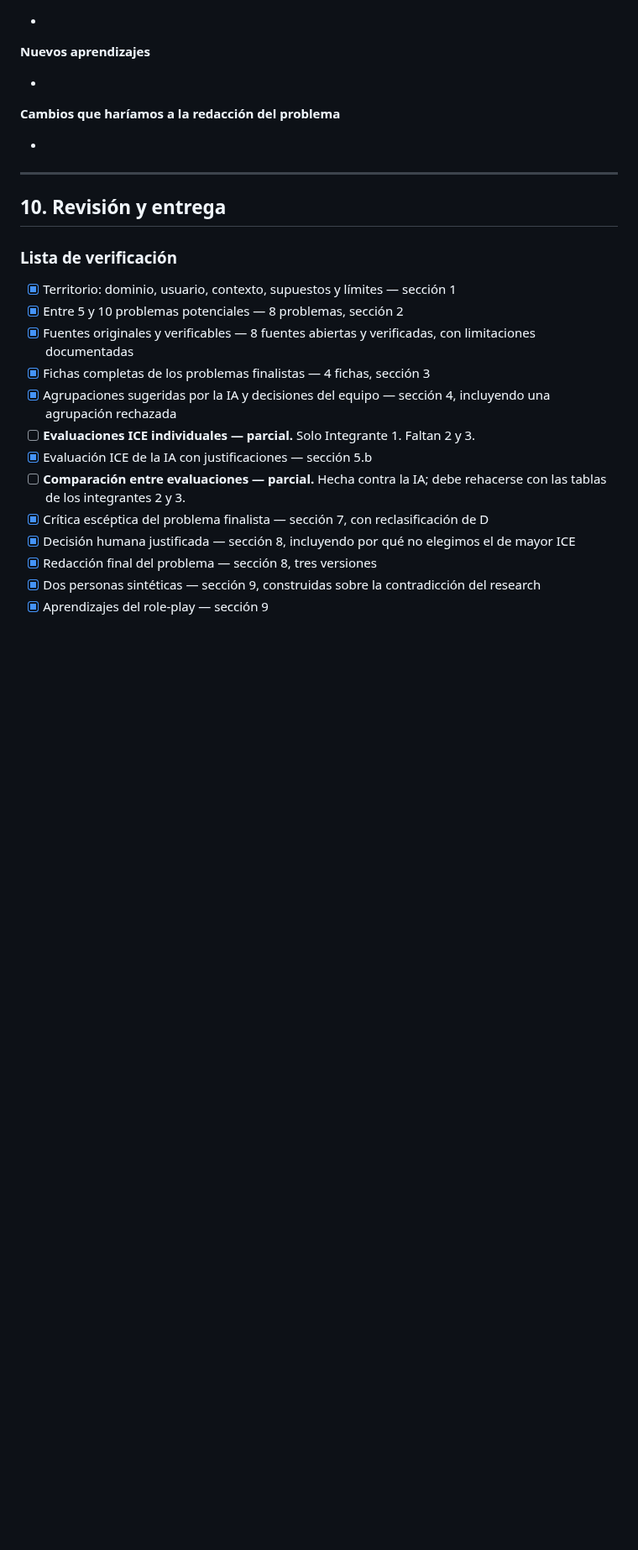
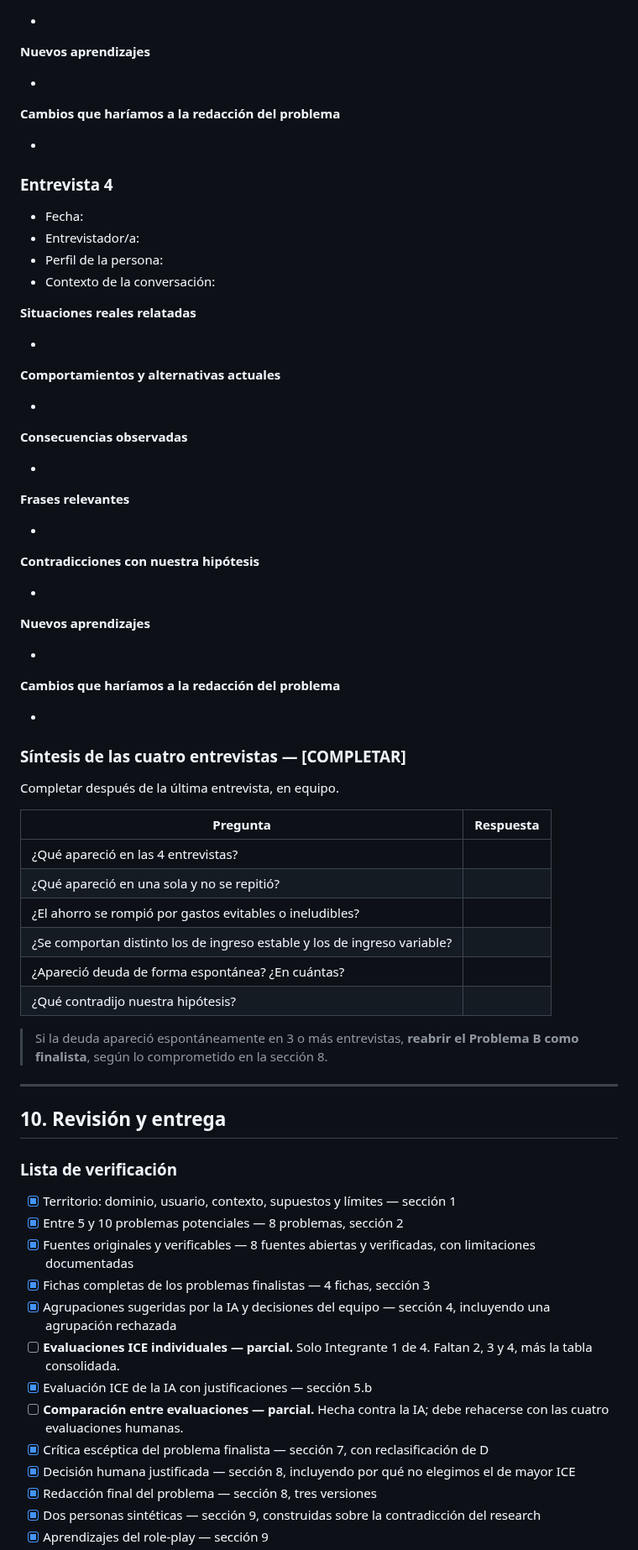
Before and after one commit to felipechain7/product-development-tp, a Markdown page: clase-02-descubrimiento.md, the part around one of its changes. Shown at 84% size. GitHub-like rendering; blank space fills up the shorter version.

```diff
--- a/clase-02-descubrimiento.md
+++ b/clase-02-descubrimiento.md
@@ -702,6 +726,56 @@ El guion se pasó por una revisión con IA buscando preguntas que sugirieran la
 
 -
 
+### Entrevista 4
+
+- Fecha:
+- Entrevistador/a:
+- Perfil de la persona:
+- Contexto de la conversación:
+
+**Situaciones reales relatadas**
+
+-
+
+**Comportamientos y alternativas actuales**
+
+-
+
+**Consecuencias observadas**
+
+-
+
+**Frases relevantes**
+
+-
+
+**Contradicciones con nuestra hipótesis**
+
+-
+
+**Nuevos aprendizajes**
+
+-
+
+**Cambios que haríamos a la redacción del problema**
+
+-
+
+### Síntesis de las cuatro entrevistas — [COMPLETAR]
+
+Completar después de la última entrevista, en equipo.
+
+| Pregunta | Respuesta |
+|---|---|
+| ¿Qué apareció en las 4 entrevistas? | |
+| ¿Qué apareció en una sola y no se repitió? | |
+| ¿El ahorro se rompió por gastos evitables o ineludibles? | |
+| ¿Se comportan distinto los de ingreso estable y los de ingreso variable? | |
+| ¿Apareció deuda de forma espontánea? ¿En cuántas? | |
+| ¿Qué contradijo nuestra hipótesis? | |
+
+> Si la deuda apareció espontáneamente en 3 o más entrevistas, **reabrir el Problema B como finalista**, según lo comprometido en la sección 8.
+
 ---
 
 ## 10. Revisión y entrega
@@ -713,9 +787,9 @@ El guion se pasó por una revisión con IA buscando preguntas que sugirieran la
 - [x] Fuentes originales y verificables — 8 fuentes abiertas y verificadas, con limitaciones documentadas
 - [x] Fichas completas de los problemas finalistas — 4 fichas, sección 3
 - [x] Agrupaciones sugeridas por la IA y decisiones del equipo — sección 4, incluyendo una agrupación rechazada
-- [ ] **Evaluaciones ICE individuales — parcial.** Solo Integrante 1. Faltan 2 y 3.
+- [ ] **Evaluaciones ICE individuales — parcial.** Solo Integrante 1 de 4. Faltan 2, 3 y 4, más la tabla consolidada.
 - [x] Evaluación ICE de la IA con justificaciones — sección 5.b
-- [ ] **Comparación entre evaluaciones — parcial.** Hecha contra la IA; debe rehacerse con las tablas de los integrantes 2 y 3.
+- [ ] **Comparación entre evaluaciones — parcial.** Hecha contra la IA; debe rehacerse con las cuatro evaluaciones humanas.
 - [x] Crítica escéptica del problema finalista — sección 7, con reclasificación de D
 - [x] Decisión humana justificada — sección 8, incluyendo por qué no elegimos el de mayor ICE
 - [x] Redacción final del problema — sección 8, tres versiones
```
Also changed, not shown: other parts of clase-02-descubrimiento.md (+34 -9 lines).
